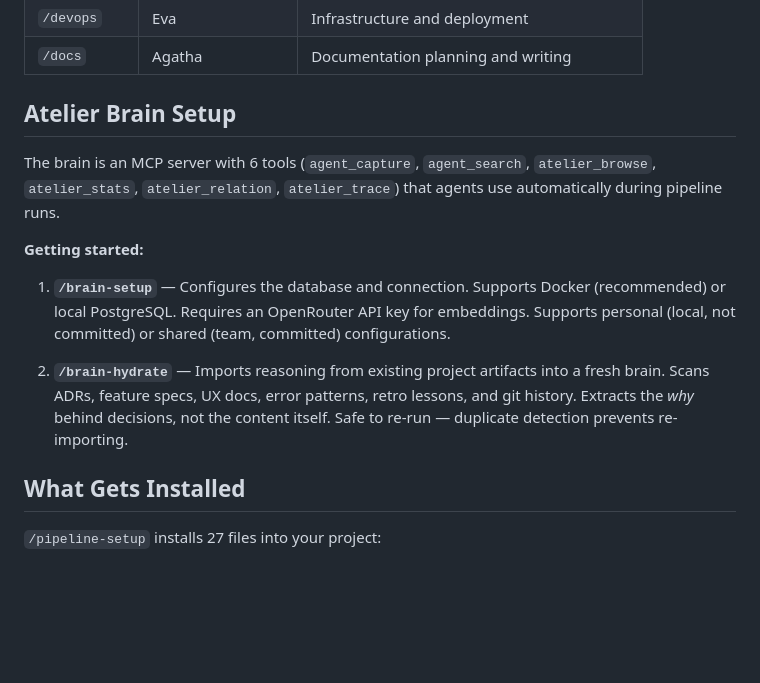
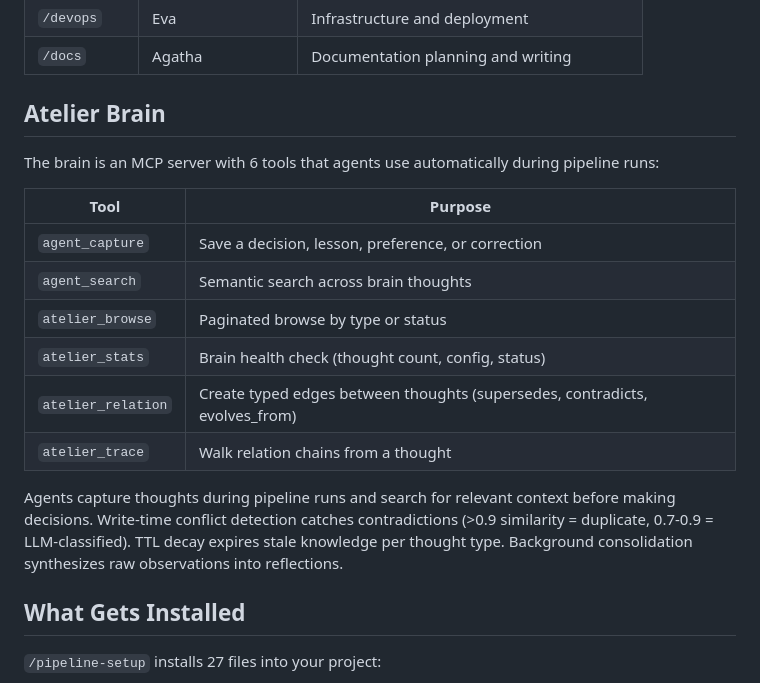
Before and after one commit to robertsfeir/atelier-pipeline, a Markdown page: README.md, the part around one of its changes. Rendered like a GitHub page; blank space fills up the shorter version.

```diff
--- a/README.md
+++ b/README.md
@@ -124,15 +186,20 @@ These are installed into your project by `/pipeline-setup`:
 | `/devops` | Eva | Infrastructure and deployment |
 | `/docs` | Agatha | Documentation planning and writing |
 
-## Atelier Brain Setup
+## Atelier Brain
 
-The brain is an MCP server with 6 tools (`agent_capture`, `agent_search`, `atelier_browse`, `atelier_stats`, `atelier_relation`, `atelier_trace`) that agents use automatically during pipeline runs.
+The brain is an MCP server with 6 tools that agents use automatically during pipeline runs:
 
-**Getting started:**
+| Tool | Purpose |
+|------|---------|
+| `agent_capture` | Save a decision, lesson, preference, or correction |
+| `agent_search` | Semantic search across brain thoughts |
+| `atelier_browse` | Paginated browse by type or status |
+| `atelier_stats` | Brain health check (thought count, config, status) |
+| `atelier_relation` | Create typed edges between thoughts (supersedes, contradicts, evolves_from) |
+| `atelier_trace` | Walk relation chains from a thought |
 
-1. **`/brain-setup`** — Configures the database and connection. Supports Docker (recommended) or local PostgreSQL. Requires an OpenRouter API key for embeddings. Supports personal (local, not committed) or shared (team, committed) configurations.
-
-2. **`/brain-hydrate`** — Imports reasoning from existing project artifacts into a fresh brain. Scans ADRs, feature specs, UX docs, error patterns, retro lessons, and git history. Extracts the *why* behind decisions, not the content itself. Safe to re-run — duplicate detection prevents re-importing.
+Agents capture thoughts during pipeline runs and search for relevant context before making decisions. Write-time conflict detection catches contradictions (>0.9 similarity = duplicate, 0.7-0.9 = LLM-classified). TTL decay expires stale knowledge per thought type. Background consolidation synthesizes raw observations into reflections.
 
 ## What Gets Installed
 
```
Also changed, not shown: other parts of README.md (+67 -5 lines).
